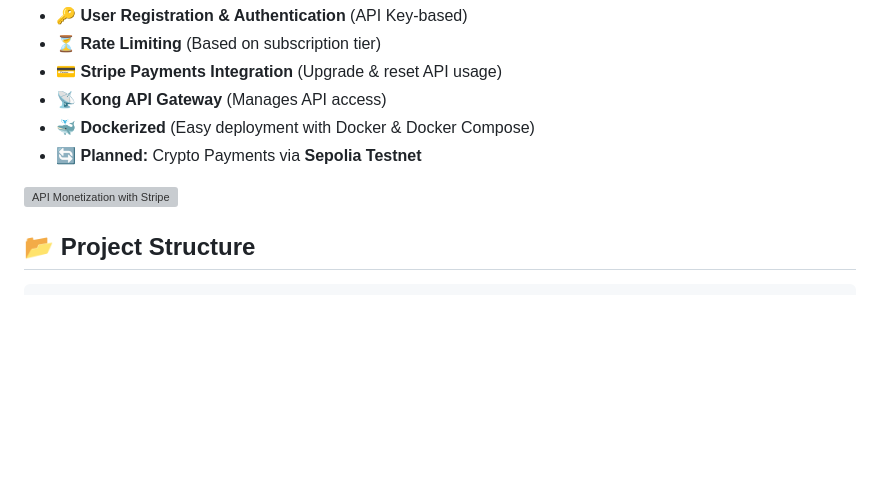
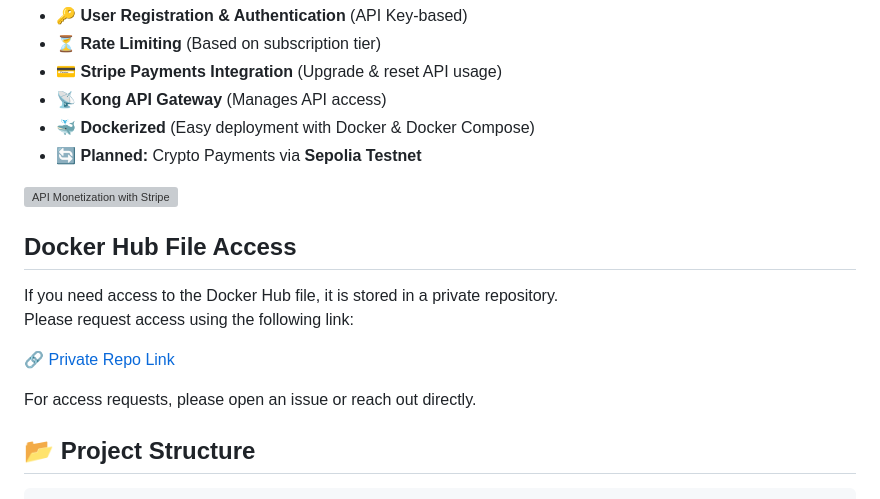
Before and after one commit to FahdSaif/POC--2--APIMonetizationwithStripe, a Markdown page: README.md, the part around the change. GitHub-like rendering; blank space fills up the shorter version; grey boxes are pictures that could not be loaded.

```diff
--- a/README.md
+++ b/README.md
@@ -14,6 +14,14 @@ This project is a **Proof of Concept (POC)** for **API Monetization** using **Ko
 
 ![API Monetization with Stripe](https://github.com/user-attachments/assets/f605d7b6-ecb2-4c3d-bda2-b194417b240d)
 
+## Docker Hub File Access
+
+If you need access to the Docker Hub file, it is stored in a private repository.
+Please request access using the following link:
+
+🔗 [Private Repo Link](your-private-repo-link-here)
+
+For access requests, please open an issue or reach out directly.
 
 
 ## 📂 Project Structure
```
